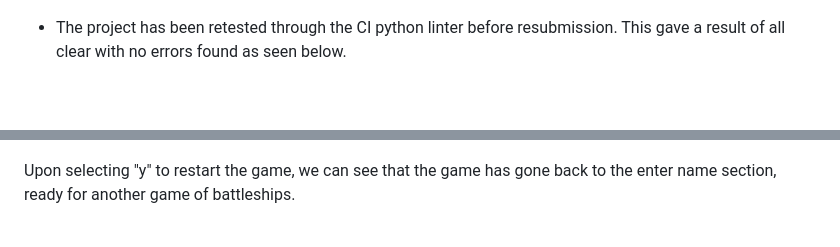
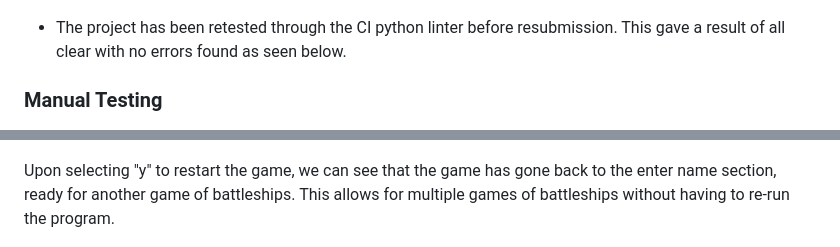
Before and after one commit to MattWass/Project-3-matt-wass, a Markdown page: README.md, 2 parts joined by grey strips. GitHub-like rendering; blank space fills up the shorter version.

Commit message:
testing section split up to better reflect the relevant manual testing that has been carried out

```diff
--- a/README.md
+++ b/README.md
@@ -72,6 +72,8 @@ The image below shows that you cannot enter the same coordinates twice and that
 
   - The project has been retested through the CI python linter before resubmission. This gave a result of all clear with no errors found as seen below.
 
+  ### Manual Testing
+
   ![alt text](image-13.png)
 
   - The relevant testing and code has been added so that exception handling for empty or invalid values now displays appropriately, no longer crashing the app. Please see the image below.
@@ -86,7 +88,7 @@ The image below shows that you cannot enter the same coordinates twice and that
 
   ![alt text](image-11.png)
 
-  Upon selecting "y" to restart the game, we can see that the game has gone back to the enter name section, ready for another game of battleships.
+  Upon selecting "y" to restart the game, we can see that the game has gone back to the enter name section, ready for another game of battleships. This allows for multiple games of battleships without having to re-run the program.
 
   ![alt text](image-12.png)
 
```
